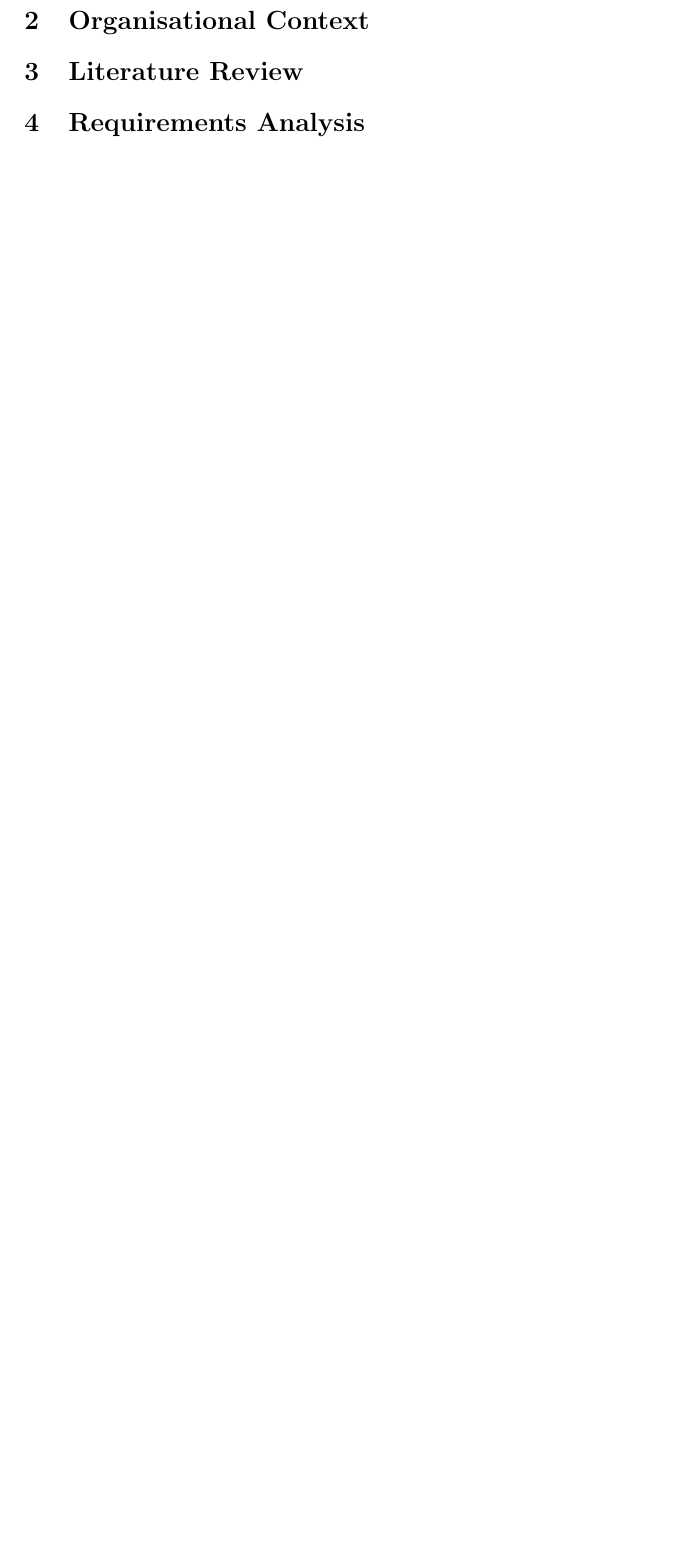
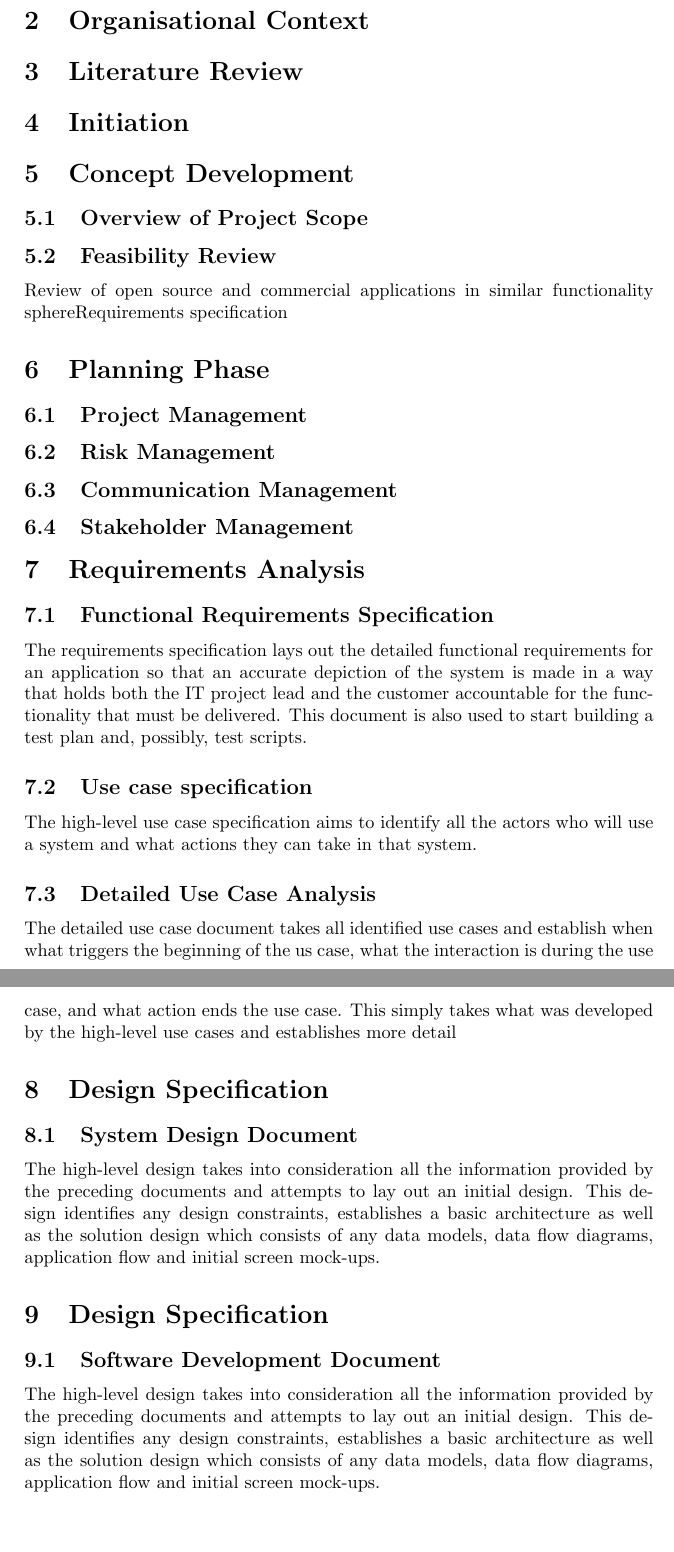
Before and after one commit to johnjogrady/scheduler_symfony, a LaTeX document (ProjectReport&Documentation/Scheduler Project Report.tex): part of page 4 of 4 before the commit and two parts of pages 5 and 6 of 7 after it, the two joined at a grey line, cut so that both start at the same text, the shorter picture padded with empty space. Compiled offline with pdfLaTeX.

Commit message:
Refined project documentation structure further into high level chapter headings and subsections

```diff
--- a/ProjectReport&Documentation/Scheduler Project Report.tex
+++ b/ProjectReport&Documentation/Scheduler Project Report.tex
@@ -80,6 +80,29 @@ Higher Diploma in Computing
 % 	The Symfony Framework [and alternatives]
 %----------------------------------------
 
+\section {Initiation}
 
+% High level concept description
+
+\section {Concept Development}
+
+
+\subsection {Overview of Project Scope}
+\subsection {Feasibility Review}
+Review of open source and commercial applications in similar functionality sphereRequirements specification
+
+\section {Planning Phase}
+
+\subsection {Project Management}
+\subsection {Risk Management}
+\subsection {Communication Management}
+\subsection {Stakeholder Management}
 \section {Requirements Analysis}
 
+\subsection {Functional Requirements Specification}
+
+The requirements specification lays out the detailed functional requirements for an application so that an
+accurate depiction of the system is made in a way that holds both the IT project lead and the customer accountable for the functionality that must be delivered.  This document is also used to start building a test plan and, possibly, test scripts.
+
+\subsection {Use case specification}
+The high-level use case specification aims to identify all the actors who will use a system and what
@@ -110,2 +111,11 @@ Description / Usage:  The high-level design takes into consideration all the inf
+\subsection {Detailed Use Case Analysis}
+The detailed use case document takes all identified use cases and establish when what triggers the
+beginning of the us case, what the interaction is during the use case, and what action ends the use case.  This simply takes what
+was developed by the high-level use cases and establishes more detail
+
+\section {Design Specification}
+\subsection {System Design Document}
+
+The high-level design takes into consideration all the information provided by the preceding documents
 and attempts to lay out an initial design.  This design identifies any design constraints, establishes a basic architecture as well as
 the solution design which consists of any data models, data flow diagrams, application flow and initial screen mock-ups.
@@ -129,0 +129,7 @@ Example: TBD
+\section {Design Specification}
+\subsection {Software Development Document}
+
+The high-level design takes into consideration all the information provided by the preceding documents
+and attempts to lay out an initial design.  This design identifies any design constraints, establishes a basic architecture as well as
+the solution design which consists of any data models, data flow diagrams, application flow and initial screen mock-ups.
+\subsection {Test Analysis Report}
```
Also changed, not shown: ProjectReport&Documentation/Scheduler Project Report.tex (71 more changed lines).
